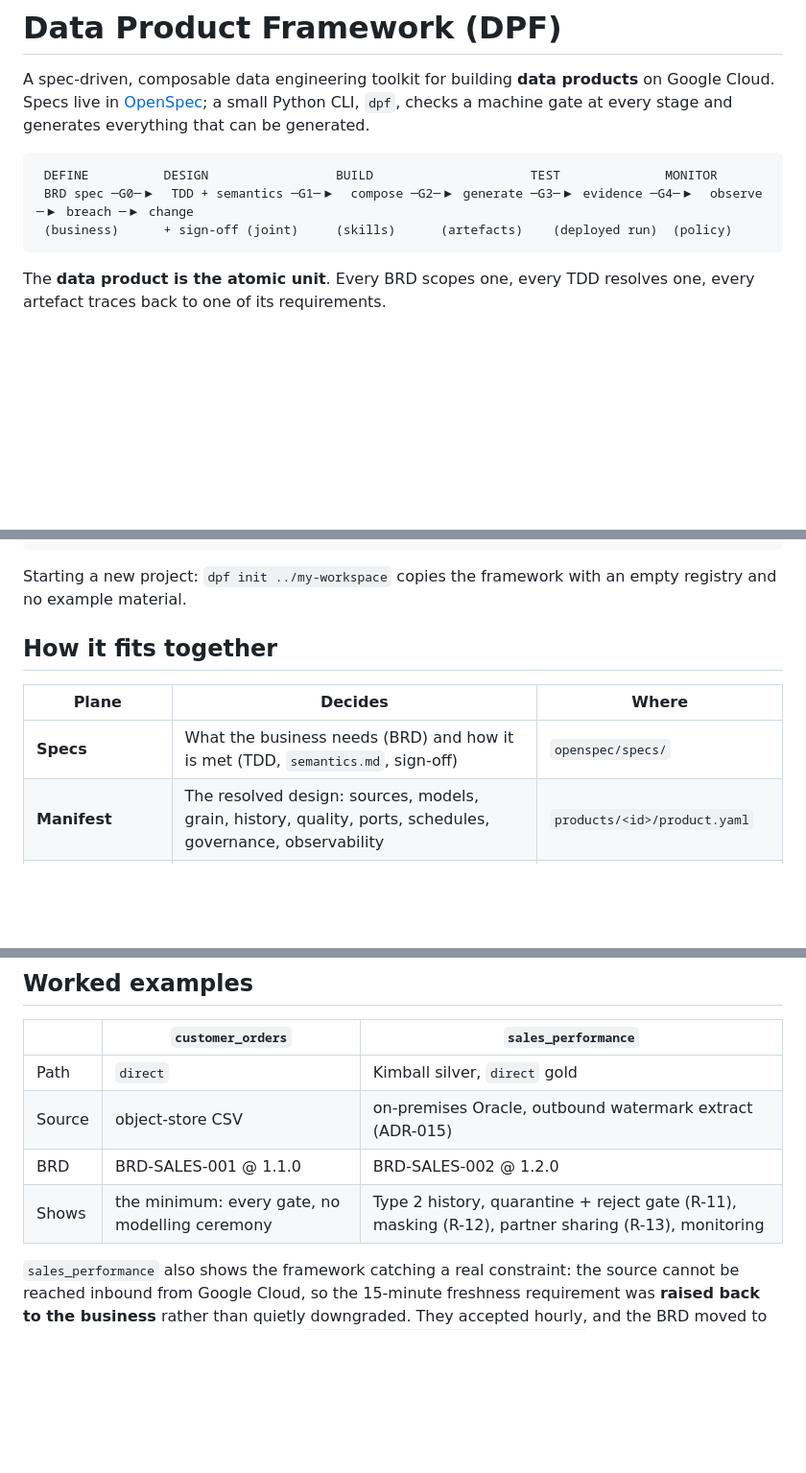
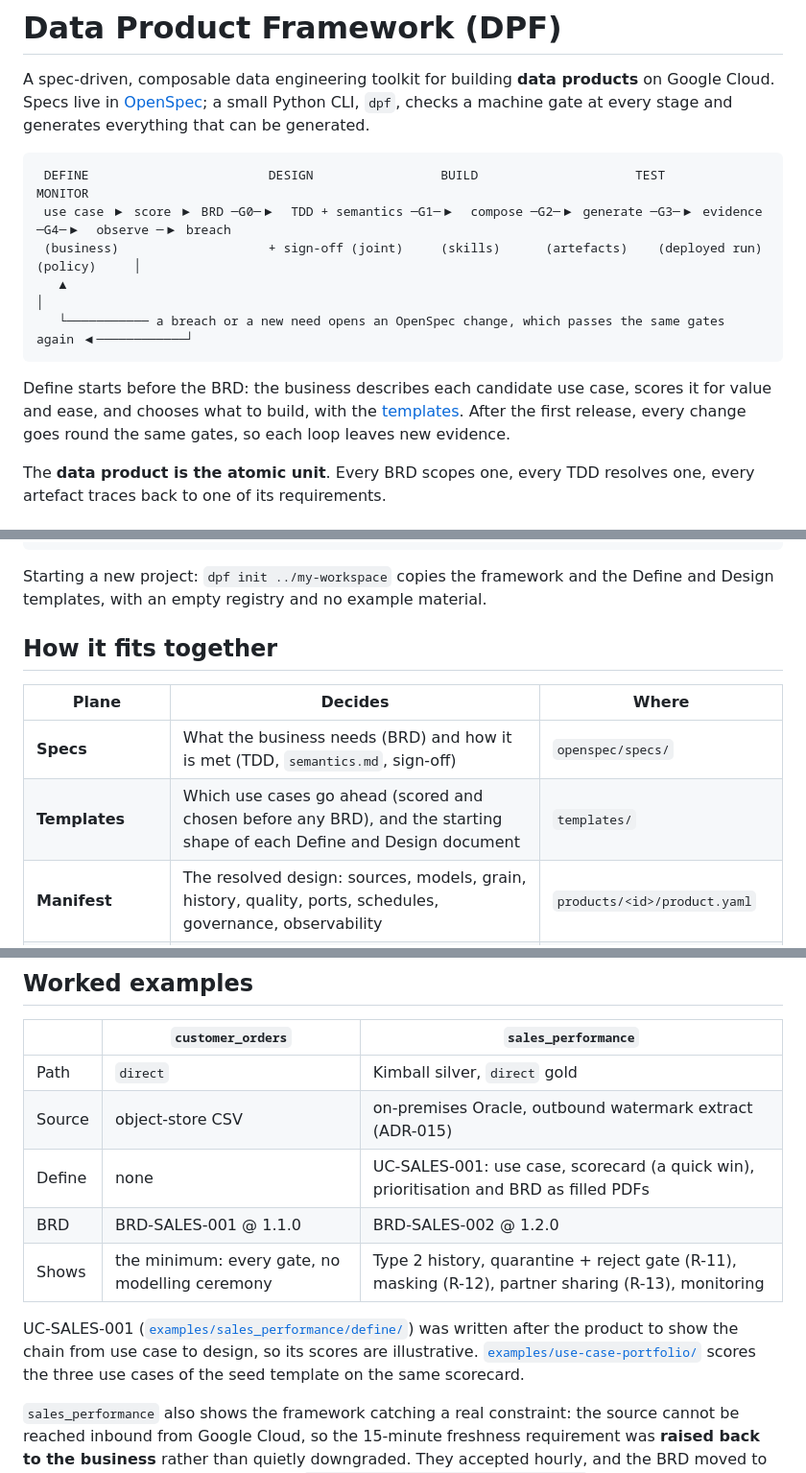
Before and after one commit to MattATurner/data-product-framework, a Markdown page: README.md, 3 parts joined by grey strips. Shown at 96% size. GitHub-like rendering; blank space fills up the shorter version.

Commit message:
README: start Define at the use case; complete the template list and layout
- The lifecycle diagram starts Define at the use case (score, then BRD) and
  shows the loop back: a breach or a new need opens an OpenSpec change that
  passes the same gates again, as on the deck's front page.
- How it fits together: a Templates row. dpf init copies the templates.
- Worked examples: a Define row for UC-SALES-001 and the seed portfolio.
- The template list now matches dpf/init.py; the layout lists docs/,
  requirements/ and tools/dpf.

Every number and command in the README was checked against the repository:
22 contracts, 19 evals, G0-G3 pass for both products, G4 41 of 43 for
sales_performance and 14 missing for customer_orders, pinned tool versions.

````diff
--- a/README.md
+++ b/README.md
@@ -5,10 +5,16 @@ Google Cloud. Specs live in [OpenSpec](https://openspec.dev); a small Python CLI
 checks a machine gate at every stage and generates everything that can be generated.
 
 ```
- DEFINE          DESIGN                 BUILD                     TEST              MONITOR
- BRD spec ─G0─▶  TDD + semantics ─G1─▶  compose ─G2─▶ generate ─G3─▶ evidence ─G4─▶  observe ─▶ breach ─▶ change
- (business)      + sign-off (joint)     (skills)      (artefacts)    (deployed run)  (policy)
+ DEFINE                        DESIGN                 BUILD                     TEST              MONITOR
+ use case ▶ score ▶ BRD ─G0─▶  TDD + semantics ─G1─▶  compose ─G2─▶ generate ─G3─▶ evidence ─G4─▶  observe ─▶ breach
+ (business)                    + sign-off (joint)     (skills)      (artefacts)    (deployed run)  (policy)     │
+   ▲                                                                                                            │
+   └─────────── a breach or a new need opens an OpenSpec change, which passes the same gates again ◀────────────┘
 ```
+
+Define starts before the BRD: the business describes each candidate use case, scores it for
+value and ease, and chooses what to build, with the [templates](templates/README.md). After
+the first release, every change goes round the same gates, so each loop leaves new evidence.
 
 The **data product is the atomic unit**. Every BRD scopes one, every TDD resolves one,
 every artefact traces back to one of its requirements.
@@ -44,14 +50,15 @@ dpf eval                                    # 19 behavioural evals
 make ci                                     # what CI runs
 ```
 
-Starting a new project: `dpf init ../my-workspace` copies the framework with an empty
-registry and no example material.
+Starting a new project: `dpf init ../my-workspace` copies the framework and the Define and
+Design templates, with an empty registry and no example material.
 
 ## How it fits together
 
 | Plane | Decides | Where |
 |---|---|---|
 | **Specs** | What the business needs (BRD) and how it is met (TDD, `semantics.md`, sign-off) | `openspec/specs/` |
+| **Templates** | Which use cases go ahead (scored and chosen before any BRD), and the starting shape of each Define and Design document | `templates/` |
 | **Manifest** | The resolved design: sources, models, grain, history, quality, ports, schedules, governance, observability | `products/<id>/product.yaml` |
 | **Methodology** | What *shape* the data takes. Optional and pluggable: `direct` (default) or `kimball` | `methodologies/` |
 | **Engine adapters** | What runs the transforms: Dataform and dbt implemented; Dataflow and Spark planned | `engines/` |
@@ -104,8 +111,14 @@ and vocabulary (`brd-rubric.yaml`, `brd-vocabulary.yaml`) and the MCP catalogue
 |---|---|---|
 | Path | `direct` | Kimball silver, `direct` gold |
 | Source | object-store CSV | on-premises Oracle, outbound watermark extract (ADR-015) |
+| Define | none | UC-SALES-001: use case, scorecard (a quick win), prioritisation and BRD as filled PDFs |
 | BRD | BRD-SALES-001 @ 1.1.0 | BRD-SALES-002 @ 1.2.0 |
 | Shows | the minimum: every gate, no modelling ceremony | Type 2 history, quarantine + reject gate (R-11), masking (R-12), partner sharing (R-13), monitoring |
+
+UC-SALES-001 ([`examples/sales_performance/define/`](examples/sales_performance/define/README.md))
+was written after the product to show the chain from use case to design, so its scores are
+illustrative. [`examples/use-case-portfolio/`](examples/use-case-portfolio/README.md) scores
+the three use cases of the seed template on the same scorecard.
 
 `sales_performance` also shows the framework catching a real constraint: the source cannot
 be reached inbound from Google Cloud, so the 15-minute freshness requirement was **raised
````
Also changed, not shown: other parts of README.md (+4 -1 lines).
